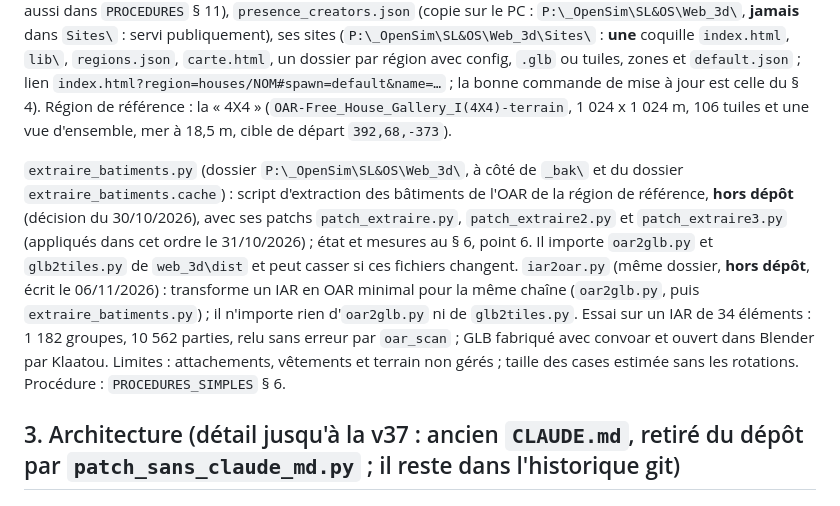
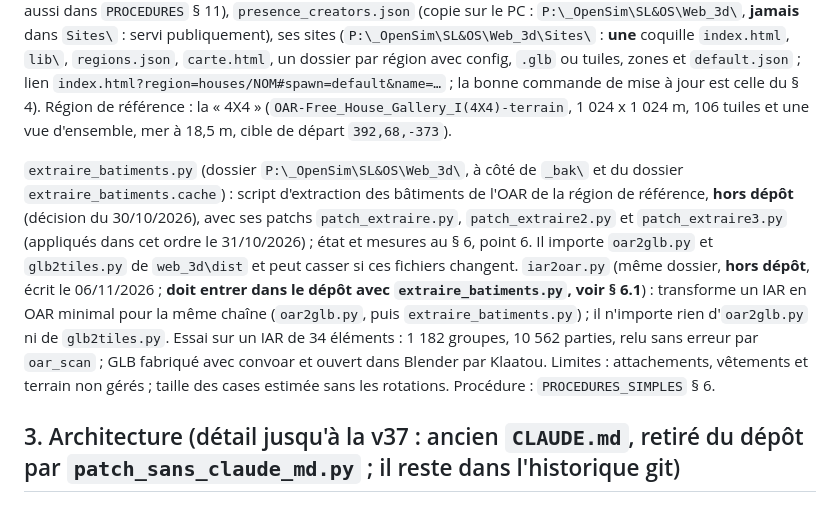
Before and after one commit to Klaatou/Web_3d, a Markdown page: REPRISE.md, the part around one of its changes. Drawn GitHub-style.

Commit message:
REPRISE : prochains lots (scripts dans le depot)

```diff
--- a/REPRISE.md
+++ b/REPRISE.md
@@ -39,7 +39,7 @@ Une région OpenSim (sauvegarde `.oar`) devient une **page web 3D** où l'on se
 
 `ajout_og.py` (ajoute les balises d'aperçu à l'`index.html` de la démo, à relancer après chaque recopie de `dist\index.html`), `preview.jpg` (1200 x 630), `lance_presence.sh` et `web3d-presence.service` (copies dans la VM ; dans le dépôt, à la racine, depuis le 29/10/2026, sans nom d'utilisateur ; leur texte, avec `UTILISATEUR`, est aussi dans `PROCEDURES` § 11), `presence_creators.json` (copie sur le PC : `P:\_OpenSim\SL&OS\Web_3d\`, **jamais** dans `Sites\` : servi publiquement), ses sites (`P:\_OpenSim\SL&OS\Web_3d\Sites\` : **une** coquille `index.html`, `lib\`, `regions.json`, `carte.html`, un dossier par région avec config, `.glb` ou tuiles, zones et `default.json` ; lien `index.html?region=houses/NOM#spawn=default&name=…` ; la bonne commande de mise à jour est celle du § 4). Région de référence : la « 4X4 » (`OAR-Free_House_Gallery_I(4X4)-terrain`, 1 024 x 1 024 m, 106 tuiles et une vue d'ensemble, mer à 18,5 m, cible de départ `392,68,-373`).
 
-`extraire_batiments.py` (dossier `P:\_OpenSim\SL&OS\Web_3d\`, à côté de `_bak\` et du dossier `extraire_batiments.cache`) : script d'extraction des bâtiments de l'OAR de la région de référence, **hors dépôt** (décision du 30/10/2026), avec ses patchs `patch_extraire.py`, `patch_extraire2.py` et `patch_extraire3.py` (appliqués dans cet ordre le 31/10/2026) ; état et mesures au § 6, point 6. Il importe `oar2glb.py` et `glb2tiles.py` de `web_3d\dist` et peut casser si ces fichiers changent. `iar2oar.py` (même dossier, **hors dépôt**, écrit le 06/11/2026) : transforme un IAR en OAR minimal pour la même chaîne (`oar2glb.py`, puis `extraire_batiments.py`) ; il n'importe rien d'`oar2glb.py` ni de `glb2tiles.py`. Essai sur un IAR de 34 éléments : 1 182 groupes, 10 562 parties, relu sans erreur par `oar_scan` ; GLB fabriqué avec convoar et ouvert dans Blender par Klaatou. Limites : attachements, vêtements et terrain non gérés ; taille des cases estimée sans les rotations. Procédure : `PROCEDURES_SIMPLES` § 6.
+`extraire_batiments.py` (dossier `P:\_OpenSim\SL&OS\Web_3d\`, à côté de `_bak\` et du dossier `extraire_batiments.cache`) : script d'extraction des bâtiments de l'OAR de la région de référence, **hors dépôt** (décision du 30/10/2026), avec ses patchs `patch_extraire.py`, `patch_extraire2.py` et `patch_extraire3.py` (appliqués dans cet ordre le 31/10/2026) ; état et mesures au § 6, point 6. Il importe `oar2glb.py` et `glb2tiles.py` de `web_3d\dist` et peut casser si ces fichiers changent. `iar2oar.py` (même dossier, **hors dépôt**, écrit le 06/11/2026 ; **doit entrer dans le dépôt avec `extraire_batiments.py`, voir § 6.1**) : transforme un IAR en OAR minimal pour la même chaîne (`oar2glb.py`, puis `extraire_batiments.py`) ; il n'importe rien d'`oar2glb.py` ni de `glb2tiles.py`. Essai sur un IAR de 34 éléments : 1 182 groupes, 10 562 parties, relu sans erreur par `oar_scan` ; GLB fabriqué avec convoar et ouvert dans Blender par Klaatou. Limites : attachements, vêtements et terrain non gérés ; taille des cases estimée sans les rotations. Procédure : `PROCEDURES_SIMPLES` § 6.
 
 ## 3. Architecture (détail jusqu'à la v37 : ancien `CLAUDE.md`, retiré du dépôt par `patch_sans_claude_md.py` ; il reste dans l'historique git)
 
```
Also changed, not shown: other parts of REPRISE.md (+2 -0 lines).
